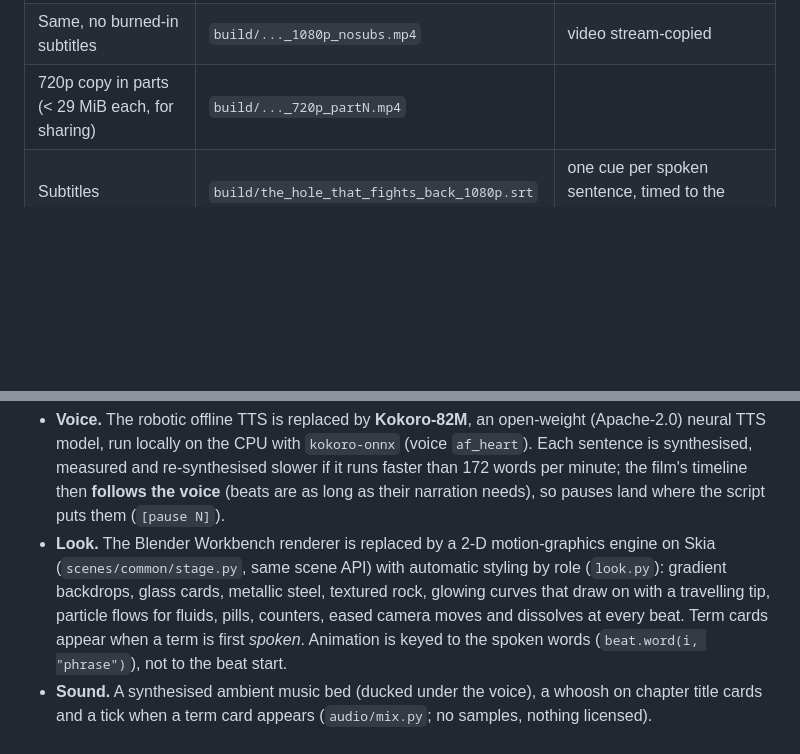
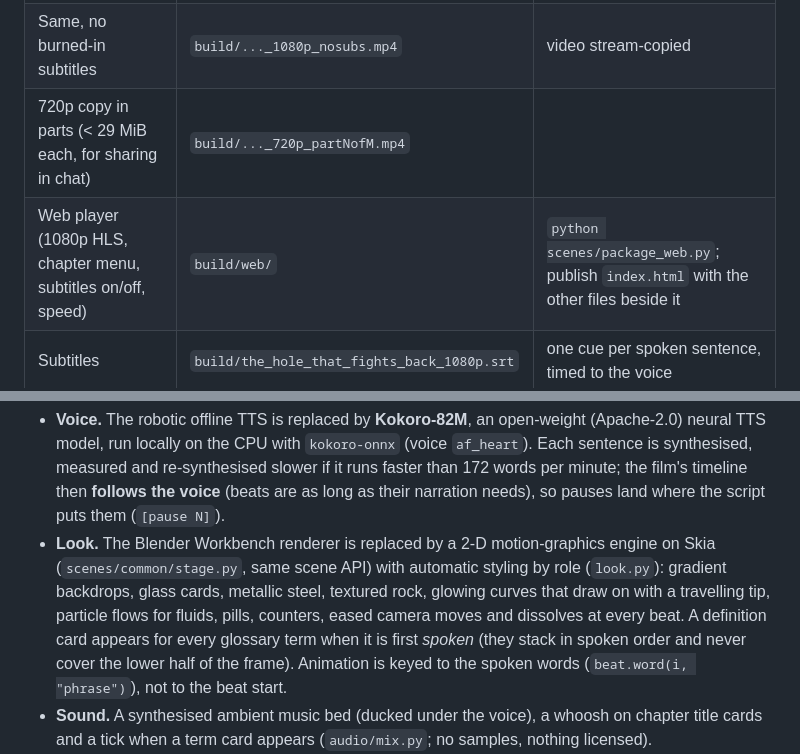
Before and after one commit to kristjohns/Drilling-Well-Course, a Markdown page: README.md, 2 parts joined by grey strips. GitHub-like rendering; blank space fills up the shorter version.

Commit message:
README: final runtime, web player, term cards
Co-Authored-By: Claude Opus 5.5 <noreply@anthropic.com>
Claude-Session: https://claude.ai/code/session_012prWYu7W57NXBdH8v3VCEz

```diff
--- a/README.md
+++ b/README.md
@@ -20,5 +20,6 @@ animation, voice, music, subtitles, final export) is generated from this repo.
 | Same, no burned-in subtitles | `build/..._1080p_nosubs.mp4` | video stream-copied |
-| 720p copy in parts (< 29 MiB each, for sharing) | `build/..._720p_partN.mp4` | |
+| 720p copy in parts (< 29 MiB each, for sharing in chat) | `build/..._720p_partNofM.mp4` | |
+| Web player (1080p HLS, chapter menu, subtitles on/off, speed) | `build/web/` | `python scenes/package_web.py`; publish `index.html` with the other files beside it |
 | Subtitles | `build/the_hole_that_fights_back_1080p.srt` | one cue per spoken sentence, timed to the voice |
 | Narration script + shot list (real timestamps) | `script/NARRATION.md` | 11 chapters, 72 beats, 5,605 words |
 | Flagged claims ledger | `script/FLAGS.md` | `VERIFY` / `SEEN` / `SIM` |
@@ -38,7 +39,8 @@ cross-chapter consistency, story). Every chapter was then rewritten and re-anima
 * **Look.** The Blender Workbench renderer is replaced by a 2-D motion-graphics engine on Skia (`scenes/common/stage.py`,
   same scene API) with automatic styling by role (`look.py`): gradient backdrops, glass cards, metallic steel, textured
   rock, glowing curves that draw on with a travelling tip, particle flows for fluids, pills, counters, eased camera moves
-  and dissolves at every beat. Term cards appear when a term is first *spoken*. Animation is keyed to the spoken words
+  and dissolves at every beat. A definition card appears for every glossary term when it is first *spoken* (they stack
+  in spoken order and never cover the lower half of the frame). Animation is keyed to the spoken words
   (`beat.word(i, "phrase")`), not to the beat start.
 * **Sound.** A synthesised ambient music bed (ducked under the voice), a whoosh on chapter title cards and a tick when a
   term card appears (`audio/mix.py`; no samples, nothing licensed).
```
Also changed, not shown: other parts of README.md (+2 -2 lines).
